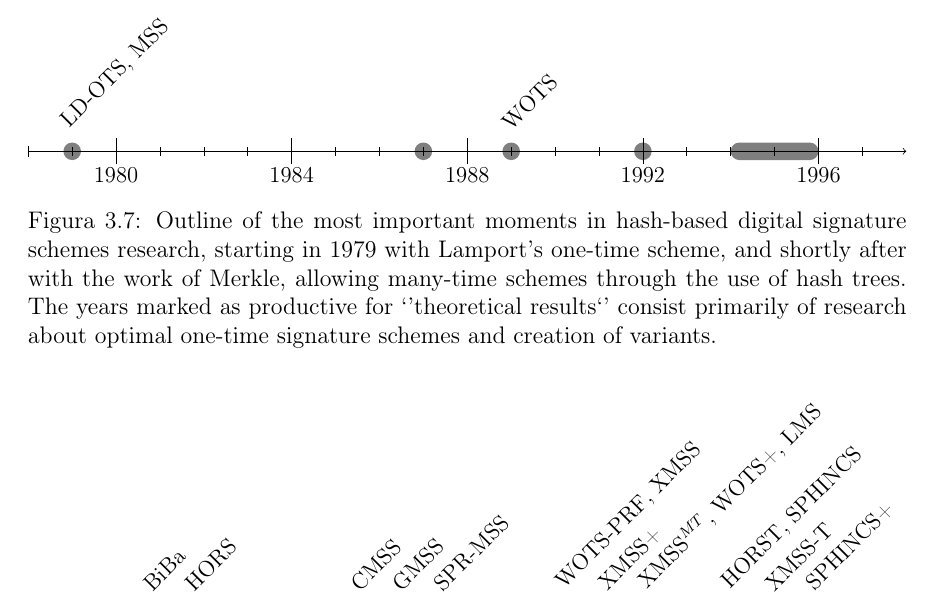
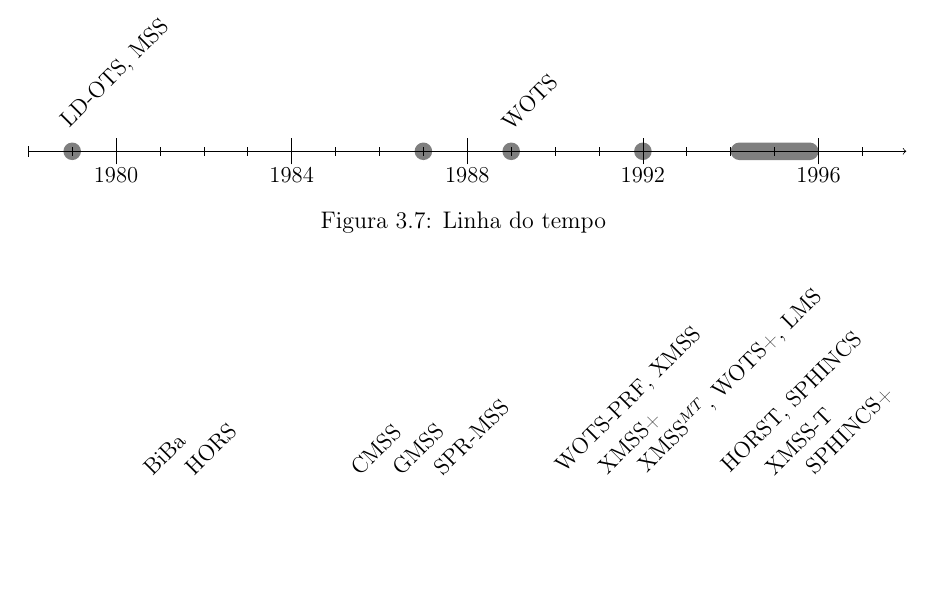
Before and after one commit to zambonin/bsc, a LaTeX document (bsc.tex): part of page 31 of 38, cut so that both start at the same text, the shorter picture padded with empty space. Compiled offline with pdfLaTeX.

Commit message:
sharelatex: update bsc.tex from r31180 to r31181

```diff
--- a/bsc.tex
+++ b/bsc.tex
@@ -1585,7 +1585,7 @@ Adicionalmente, como mencionado na seção do \textsc{Wots}, o esquema XMSS-T é
         \event{1992}{}
         \event[1996]{1994}{}
       \end{chronology}
-      \caption{Outline of the most important moments in hash-based digital signature schemes research, starting in 1979 with Lamport's one-time scheme, and shortly after with the work of Merkle, allowing many-time schemes through the use of hash trees. The years marked as productive for `'theoretical results`' consist primarily of research about optimal one-time signature schemes and creation of variants.}
+      \caption{Linha do tempo }
 \end{figure}
 
 \begin{figure}[ht]
```
